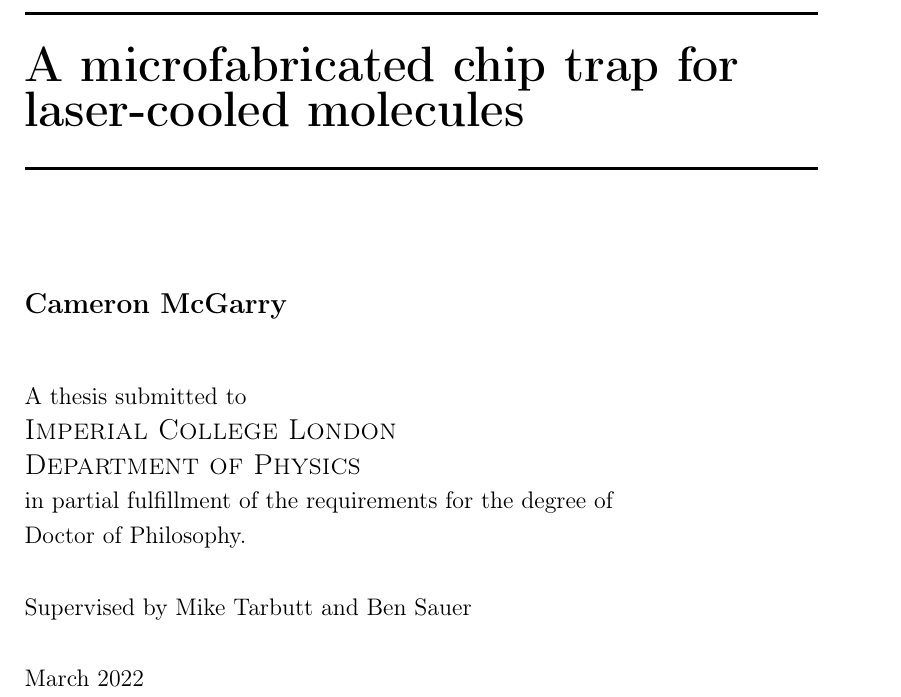
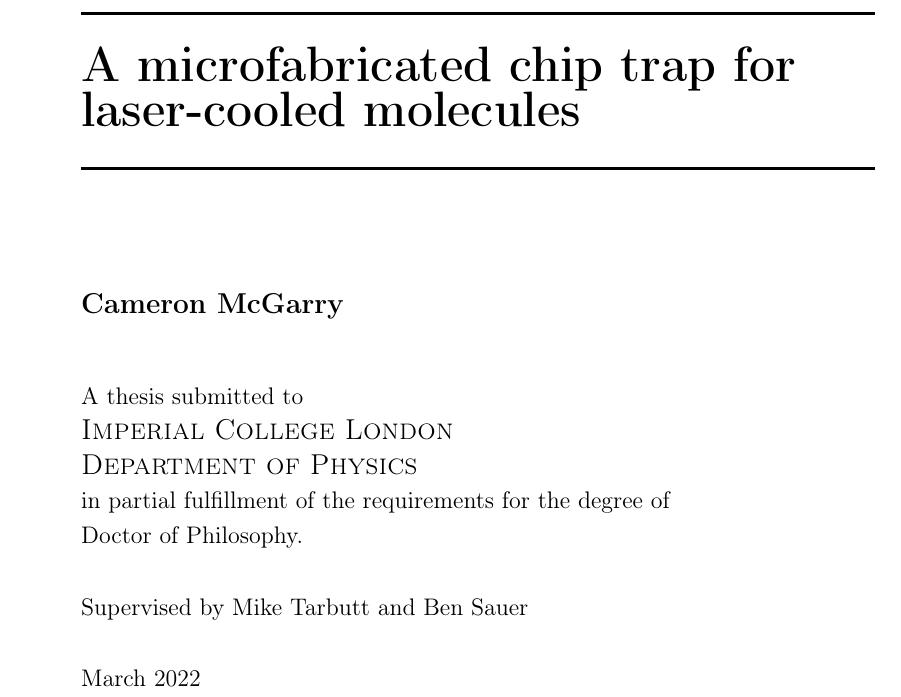
Before and after one commit to mcgarc/PhDWrite, a LaTeX thesis (main.tex): part of page 1 of 29 before the commit and part of page 1 of 31 after it, cut so that both start at the same text. Compiled offline with pdfLaTeX.

Commit message:
Change margins and add laser colours
Maybe not best to do it right here, but I want to make sure new
tikz/overpic figs aren't messed up when I do this change later.

```diff
--- a/main.tex
+++ b/main.tex
@@ -29,7 +29,9 @@
 %\usepackage{xcolor} % Uncomment if not using bibliography links
 
 % --- Common ---
-\usepackage[left=2cm, right=2cm, top=2cm, bottom=3cm]{geometry}
+\usepackage[left=3cm, right=3cm, top=2cm, bottom=3cm]{geometry}
+% NOTE Changed l/r margins from 2cm to 3cm, so textwidth changed form
+% 169.988mm to 149.988mm
 \usepackage{graphicx}
 \usepackage{amsmath}
 \usepackage{amsfonts}
@@ -49,6 +51,7 @@
 \usepackage[T1]{fontenc} % Some fonts in some bibs...
 \usepackage{amssymb}
 \usepackage{import} % For importing pgfs with embedded pngs
+\usepackage{layouts}
 
 % --- Custom colors ---
 \usepackage[dvipsnames]{xcolor}
@@ -59,6 +62,8 @@
 \definecolor{gold}{HTML}{d2ab22}
 \definecolor{pink}{HTML}{D73665}
 \definecolor{deeppurple}{HTML}{312032}
+\definecolor{Lorange}{HTML}{d36800}
+\definecolor{Lgreen}{HTML}{009915}
 
 % --- Bibliography ---
 % Uses biblatex with biber. Don't include url, doi, isbn because we will use
@@ -159,6 +164,7 @@
 \DeclareSIUnit\gauss{G}
 \DeclareSIUnit\inch{inch}
 \DeclareSIUnit\rpm{rpm}
+\DeclareSIUnit\debye{D}
 \sisetup{range-phrase=--}
 
 % --- Line spacing ---
```
